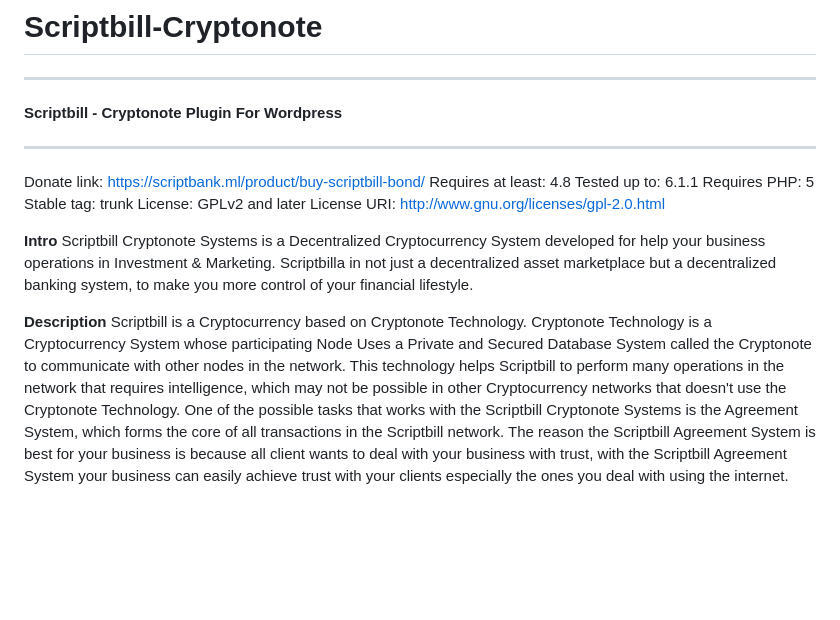
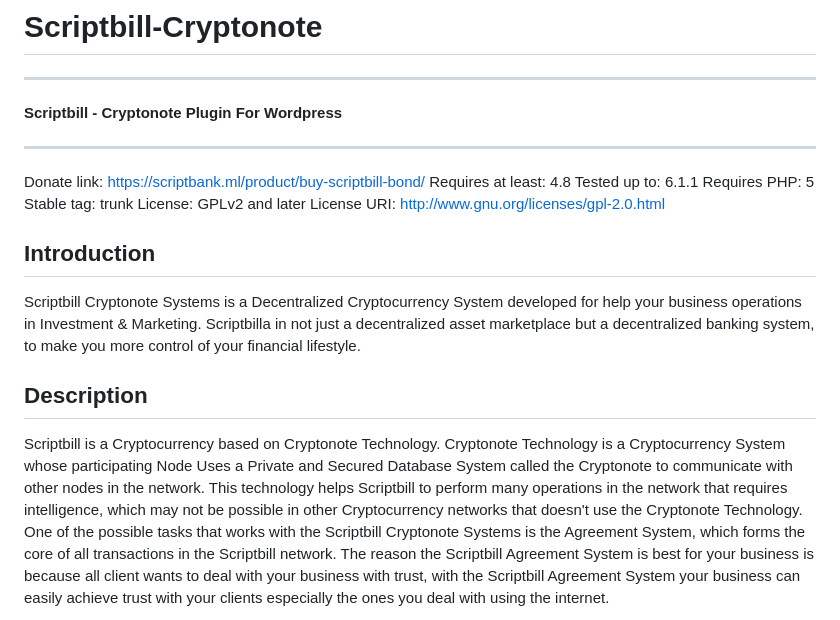
Before and after one commit to celebpastor22/Scriptbill-Cryptonote, a Markdown page: README.md, the part around one of its changes. Drawn GitHub-style; blank space fills up the shorter version.

```diff
--- a/README.md
+++ b/README.md
@@ -11,10 +11,10 @@ Stable tag: trunk
 License: GPLv2 and later
 License URI: http://www.gnu.org/licenses/gpl-2.0.html
 
-**Intro**
+## Introduction
 Scriptbill Cryptonote Systems is a Decentralized Cryptocurrency System developed for help your business operations in Investment & Marketing. Scriptbilla in not just a decentralized asset marketplace but a decentralized banking system, to make you more control of your financial lifestyle.
 
-**Description**
+## Description
 Scriptbill is a Cryptocurrency based on Cryptonote Technology. Cryptonote Technology is a Cryptocurrency System whose participating Node Uses a Private and Secured Database System called the Cryptonote to communicate with other nodes in the network. This technology helps Scriptbill to perform many operations in the network that requires intelligence, which may not be possible in other Cryptocurrency networks that doesn\'t use the Cryptonote Technology. One of the possible tasks that works with the Scriptbill Cryptonote Systems is the Agreement System, which forms the core of all transactions in the Scriptbill network. The reason the Scriptbill Agreement System is best for your business is because all client wants to deal with your business with trust, with the Scriptbill Agreement System your business can easily achieve trust with your clients especially the ones you deal with using the internet.
 
 The Scriptbill Cryptocurrency network is based on Agreements. Agreements are financial statements made to ensure the positive outcome of a transaction. Agreements are useful transactional tool because we\'ve discovered that all financial transactions are based on agreements. For instance, when you buy a Mercedes car from a dealer, you expect that the car delivered will be exactly what you saw in the advertisement; that expectation of yours is what made you commit your financial resourses into the transaction. If the expectation is not met, we say the agreement is breached. Our current financial systems do not have a sure system of handling agreements, especially without a third party. Involving a thrid party sometimes can be expensive and may raise the cost of the transaction; also, a third party can be manipulated to act alternatively to the agreement. This has made it natural for any financial stakeholder to consider risk before making any transaction, leading to the disaster we see today in our economy - Poverty.
```
Also changed, not shown: other parts of README.md (+24 -18 lines).
